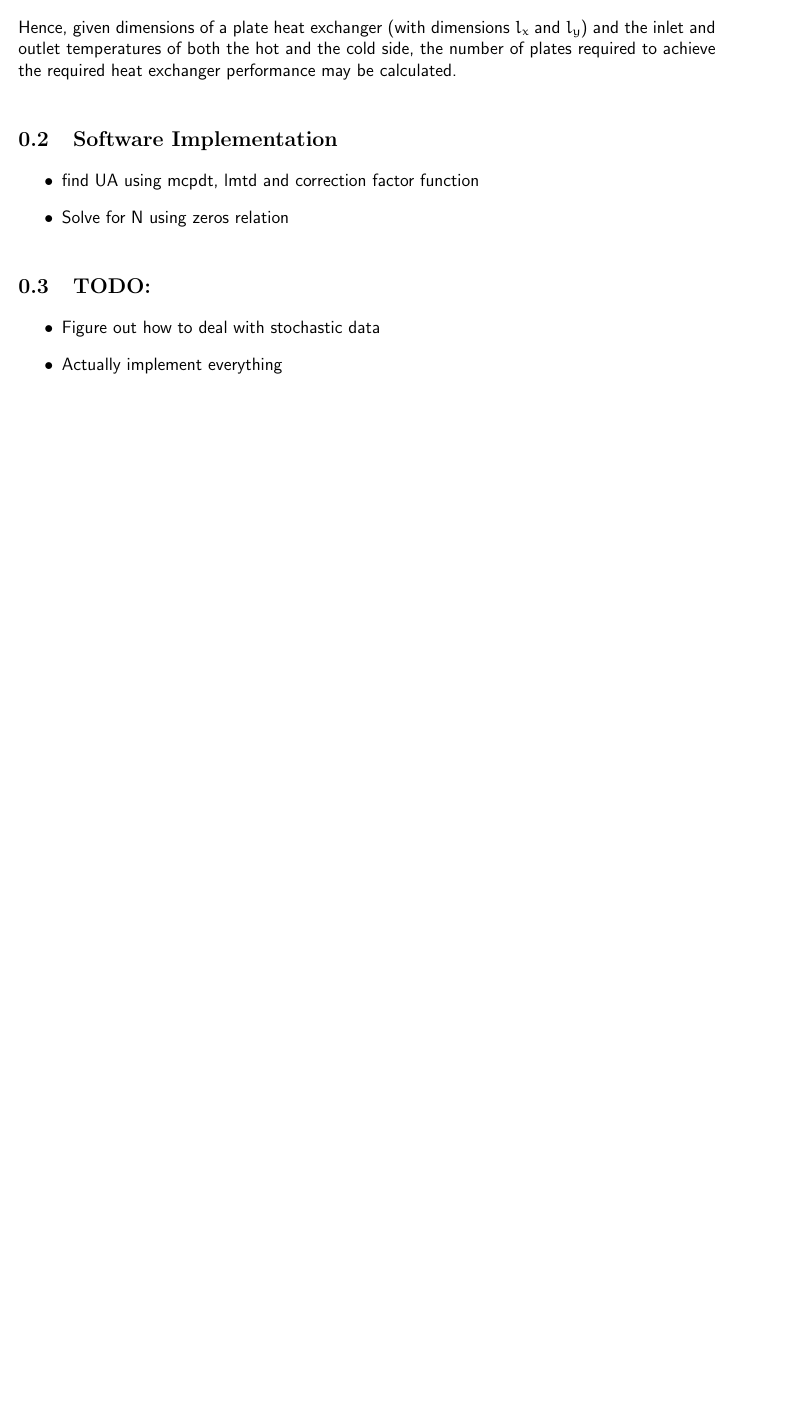
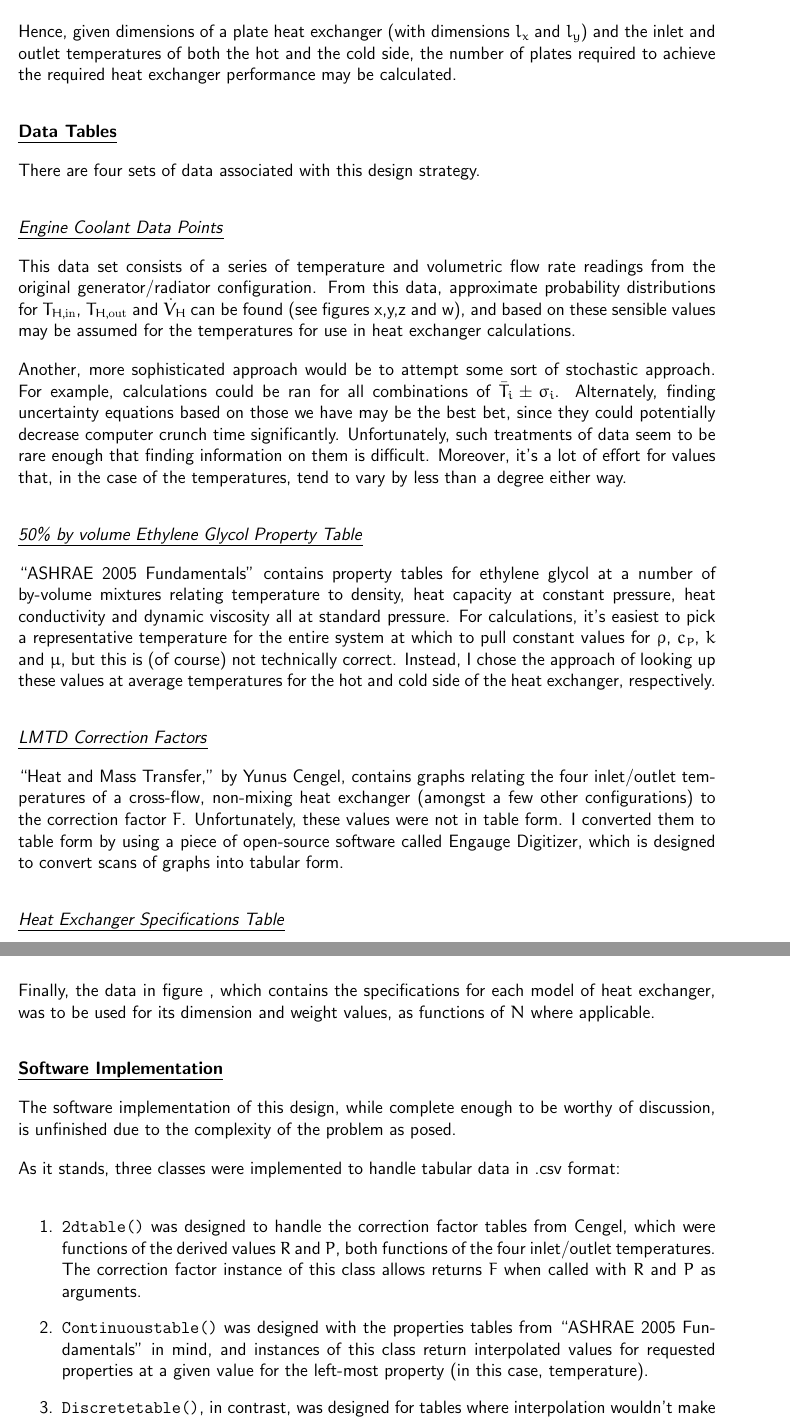
Before and after one commit to jfhbrook/public, a LaTeX document (report/report.tex): part of page 4 of 4 before the commit and two parts of pages 5 and 6 of 6 after it, the two joined at a grey line, cut so that both start at the same text, the shorter picture padded with empty space. The pictures show the PDF file report/report.pdf that the author committed with the source.

Commit message:
added to report. Probably not gonna finish code.

```diff
--- a/report/report.tex
+++ b/report/report.tex
@@ -126,18 +125,49 @@ Referring back to equation \ref{eq:flow2vel}, notice that \(l_z\) is a function
 
 Hence, given dimensions of a plate heat exchanger (with dimensions \(l_x\) and \(l_y\)) and the inlet and outlet temperatures of both the hot and the cold side, the number of plates required to achieve the required heat exchanger performance may be calculated.
 
-\subsection{Data}
+\section{Data Tables}
 
-\subsection{Software Implementation}
+There are four sets of data associated with this design strategy.
 
-\begin{itemize}
-\item find UA using mcpdt, lmtd and correction factor function
-\item Solve for N using zeros relation
-\end{itemize}
+\subsection{Engine Coolant Data Points}
 
-\subsection{TODO:}
-\begin{itemize}
-\item Figure out how to deal with stochastic data
-\item Actually implement everything
-\end{itemize}
+This data set consists of a series of temperature and volumetric flow rate readings from the original generator/radiator configuration. From this data, approximate probability distributions for \(T_{H, \textrm{in}}\), \(T_{H, \textrm{out}}\) and \(\dot{V}_H\) can be found (see figures x,y,z and w), and based on these sensible values may be assumed for the temperatures for use in heat exchanger calculations.
+
+Another, more sophisticated approach would be to attempt some sort of stochastic approach. For example, calculations could be ran for all combinations of \(\bar{T}_i \pm \sigma_i\). Alternately, finding uncertainty equations based on those we have may be the best bet, since they could potentially decrease computer crunch time significantly. Unfortunately, such treatments of data seem to be rare enough that finding information on them is difficult. Moreover, it's a lot of effort for values that, in the case of the temperatures, tend to vary by less than a degree either way.
+
+\subsection{50\% by volume Ethylene Glycol Property Table}
+
+``ASHRAE 2005 Fundamentals'' contains property tables for ethylene glycol at a number of by-volume mixtures relating temperature to density, heat capacity at constant pressure, heat conductivity and dynamic viscosity all at standard pressure. For calculations, it's easiest to pick a representative temperature for the entire system at which to pull constant values for \(\rho\), \(c_P\), \(k\) and \(\mu\), but this is (of course) not technically correct. Instead, I chose the approach of looking up these values at average temperatures for the hot and cold side of the heat exchanger, respectively.
+
+\subsection{LMTD Correction Factors}
+
+``Heat and Mass Transfer,'' by Yunus Cengel, contains graphs relating the four inlet/outlet temperatures of a cross-flow, non-mixing heat exchanger (amongst a few other configurations) to the correction factor \(F\). Unfortunately, these values were not in table form. I converted them to table form by using a piece of open-source software called Engauge Digitizer, which is designed to convert scans of graphs into tabular form.
+
+\subsection{Heat Exchanger Specifications Table}
+
+Finally, the data in figure \ref{tab:schmidt}, which contains the specifications for each model of heat exchanger, was to be used for its dimension and weight values, as functions of \(N\) where applicable.
+
+\section{Software Implementation}
+
+The software implementation of this design, while complete enough to be worthy of discussion, is unfinished due to the complexity of the problem as posed.
+
+As it stands, three classes were implemented to handle tabular data in .csv format:
+
+\begin{enumerate}
+\item \texttt{2dtable()} was designed to handle the correction factor tables from Cengel, which were functions of the derived values \(R\) and \(P\), both functions of the four inlet/outlet temperatures. The correction factor instance of this class allows returns \(F\) when called with \(R\) and \(P\) as arguments.
+\item \texttt{Continuoustable()} was designed with the properties tables from ``ASHRAE 2005 Fundamentals'' in mind, and instances of this class return interpolated values for requested properties at a given value for the left-most property (in this case, temperature).
+\item \texttt{Discretetable()}, in contrast, was designed for tables where interpolation wouldn't make sense---in particular, the engine coolant datapoints and heat exchanger parameters table. Other than the lack of value interpolation, this class has a similar structure to \texttt{Continuoustable()}.
+\end{enumerate}
+
+In addition, two other classes have been implemented:
+
+\begin{enumerate}
+\item \texttt{Tparams()} takes the four inlet/outlet temperatures as inputs and has methods returning values for LMTD\textsubscript{CF}, \(\bar{T}_H\), \(\bar{T}_C\), \(\Delta T_H\), \(\Delta T_C\), \(R\) and \(P\).
+\item \texttt{Htxrparams} takes heat exchanger parameter information, with the density of steel, as inputs. It has methods returning \(t_{\textrm{plate}}\), \(t_{\textrm{gap}}\) and \(l_z(N)\).
+\end{enumerate}
+
+These two classes, supply most of the variables required to complete the rest of the mathematical calculations as explained previously
+
+\section{Outcomes \& Conclusions}
+
 \end{document}
```
Also changed, not shown: report/report.pdf, report/report.tex (11 more changed lines).
